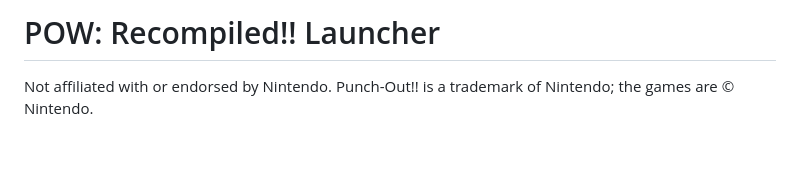
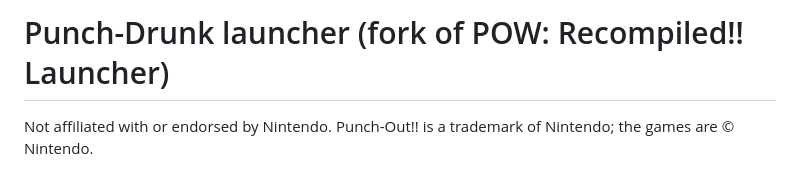
Before and after one commit to Mr-Shizzy/Punch-Drunk, a Markdown page: launcher/README.md, the part around the change. GitHub-like rendering; blank space fills up the shorter version.

```diff
--- a/launcher/README.md
+++ b/launcher/README.md
@@ -1,4 +1,4 @@
-# POW: Recompiled!! Launcher
+# Punch-Drunk launcher (fork of POW: Recompiled!! Launcher)
 
 Not affiliated with or endorsed by Nintendo. Punch-Out!! is a trademark of Nintendo; the games are © Nintendo.
 
```
Also changed, not shown: README.md (+43 -67 lines), docs/screenshots/home.png (added), docs/screenshots/settings.png (added), 4 other files.
